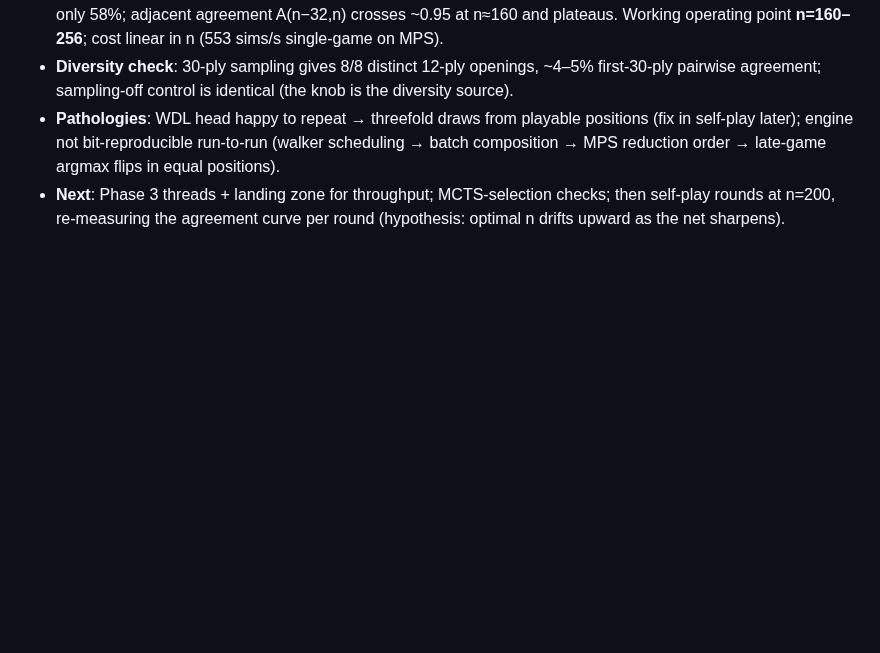
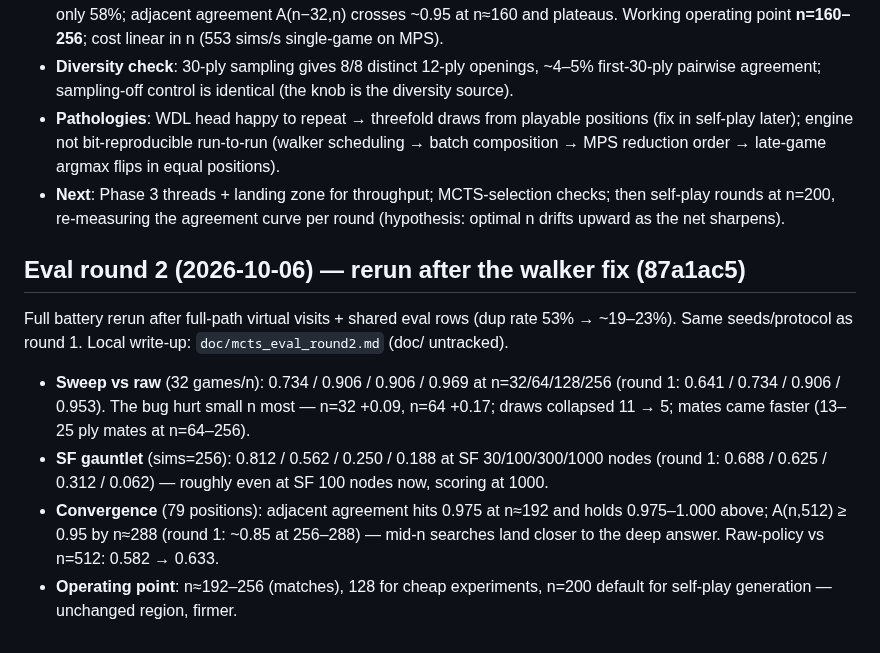
Before and after one commit to slcz/chess, a Markdown page: puct_mcts_plan.md, the part around the change. GitHub-like rendering; blank space fills up the shorter version.

Commit message:
docs: eval round 2 — rerun the full battery after the walker fix
Full-path virtual visits + shared eval rows (87a1ac5) measurably improved
exploration, hitting small n hardest:

- Sweep vs raw (32 games/n): 0.734/0.906/0.906/0.969 at n=32/64/128/256
  (round 1: 0.641/0.734/0.906/0.953); threefold draws 11 -> 5; faster mates.
- SF gauntlet (sims=256): 0.812/0.562/0.250/0.188 at SF 30/100/300/1000
  nodes — roughly even at 100 nodes now, scoring at 1000 (was 0.062).
- Convergence (79 positions): A(n,512) >= 0.95 by n~288 (was ~0.85);
  adjacent agreement 0.975 from n~192, holding. Operating point firms up
  at n~192-256; n=200 stays the self-play generation default.

Full write-up in doc/mcts_eval_round2.md (doc/ untracked by design).

```diff
--- a/puct_mcts_plan.md
+++ b/puct_mcts_plan.md
@@ -270,3 +270,23 @@ Full local write-up: `doc/mcts_eval_round1.md` (doc/ is untracked).
 - **Next**: Phase 3 threads + landing zone for throughput; MCTS-selection
   checks; then self-play rounds at n=200, re-measuring the agreement curve
   per round (hypothesis: optimal n drifts upward as the net sharpens).
+
+## Eval round 2 (2026-10-06) — rerun after the walker fix (87a1ac5)
+
+Full battery rerun after full-path virtual visits + shared eval rows (dup
+rate 53% → ~19–23%). Same seeds/protocol as round 1. Local write-up:
+`doc/mcts_eval_round2.md` (doc/ untracked).
+
+- **Sweep vs raw** (32 games/n): 0.734 / 0.906 / 0.906 / 0.969 at
+  n=32/64/128/256 (round 1: 0.641 / 0.734 / 0.906 / 0.953). The bug hurt
+  small n most — n=32 +0.09, n=64 +0.17; draws collapsed 11 → 5; mates
+  came faster (13–25 ply mates at n=64–256).
+- **SF gauntlet** (sims=256): 0.812 / 0.562 / 0.250 / 0.188 at SF
+  30/100/300/1000 nodes (round 1: 0.688 / 0.625 / 0.312 / 0.062) —
+  roughly even at SF 100 nodes now, scoring at 1000.
+- **Convergence** (79 positions): adjacent agreement hits 0.975 at n≈192
+  and holds 0.975–1.000 above; A(n,512) ≥ 0.95 by n≈288 (round 1: ~0.85
+  at 256–288) — mid-n searches land closer to the deep answer. Raw-policy
+  vs n=512: 0.582 → 0.633.
+- **Operating point**: n≈192–256 (matches), 128 for cheap experiments,
+  n=200 default for self-play generation — unchanged region, firmer.
```
